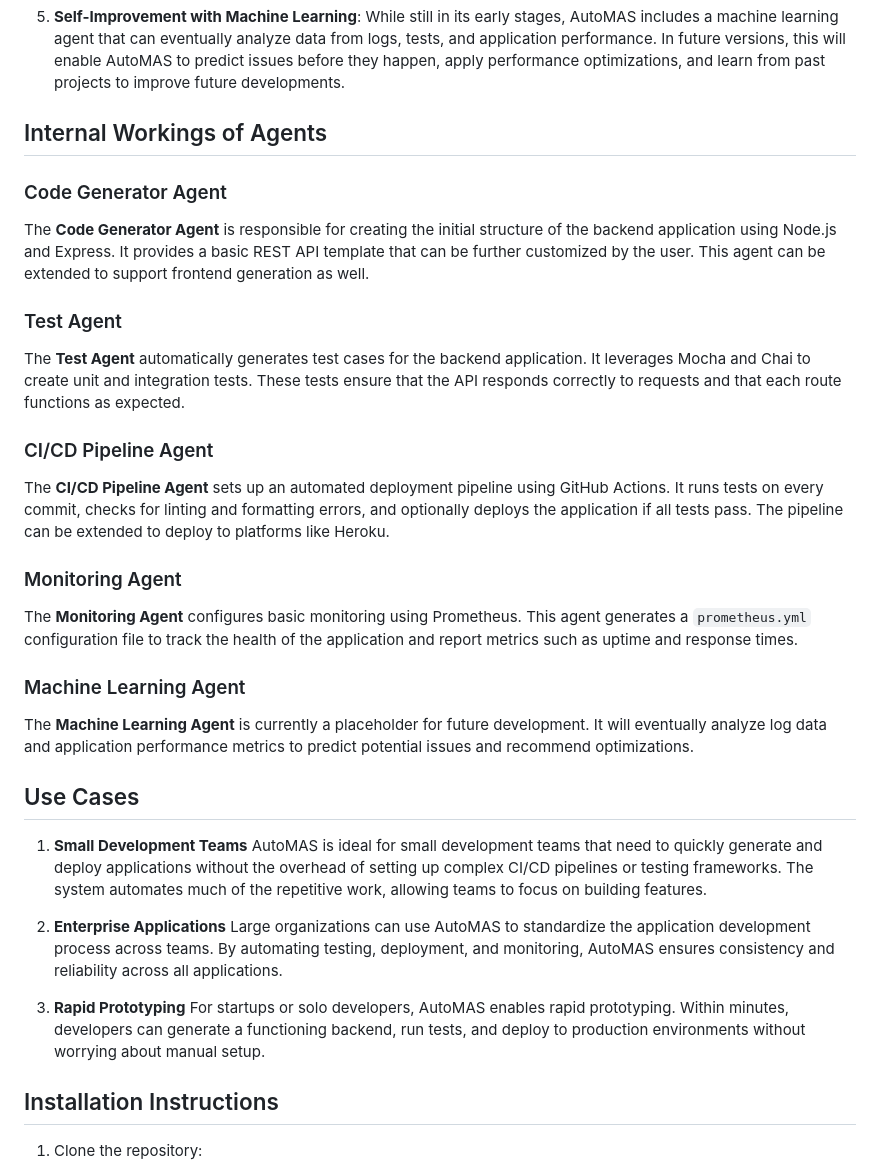
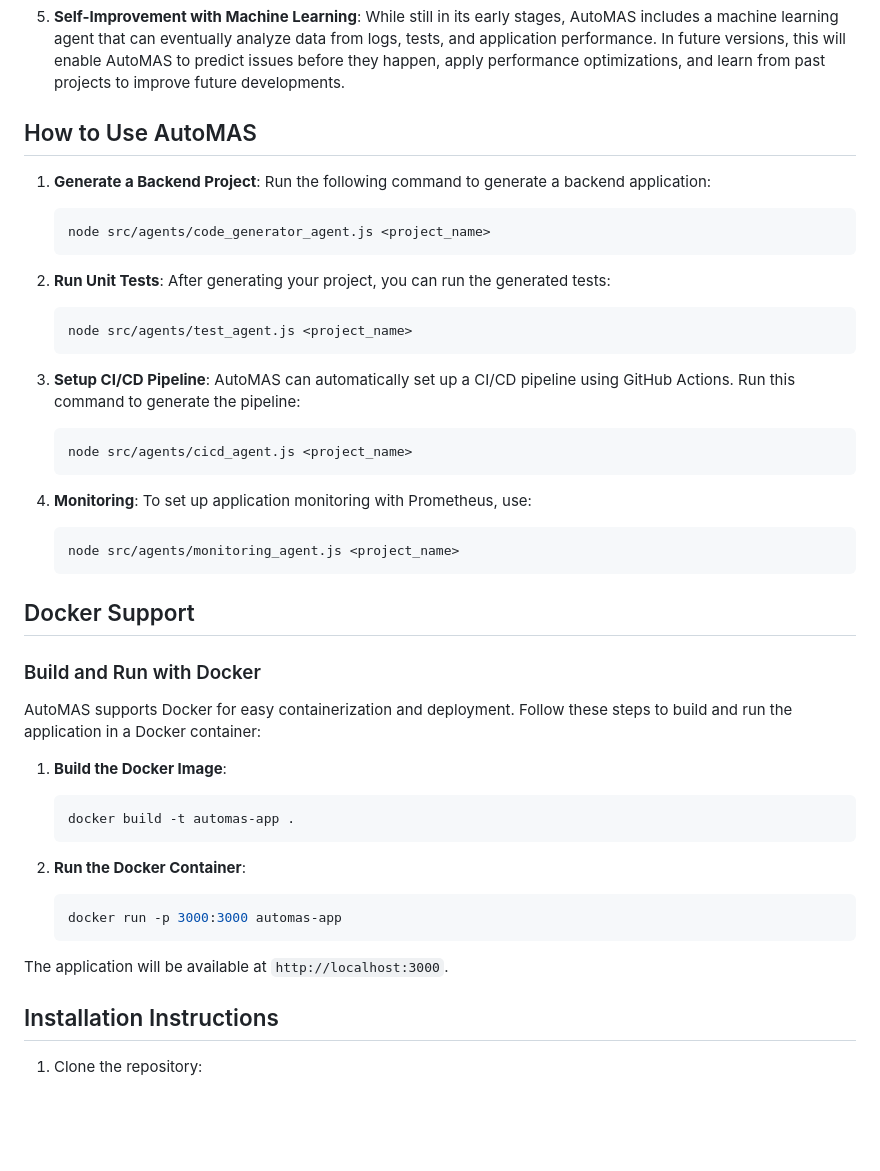
Before and after one commit to SirCrypto1983/AutoMAS-Autonomous-Application-Development-Deployment-System, a Markdown page: README.md, the part around the change. GitHub-like rendering; blank space fills up the shorter version.

Commit message:
Updated README with Docker and CI/CD instructions

````diff
--- a/README.md
+++ b/README.md
@@ -22,33 +22,49 @@
 5. **Self-Improvement with Machine Learning**:
    While still in its early stages, AutoMAS includes a machine learning agent that can eventually analyze data from logs, tests, and application performance. In future versions, this will enable AutoMAS to predict issues before they happen, apply performance optimizations, and learn from past projects to improve future developments.
 
-## Internal Workings of Agents
+## How to Use AutoMAS
 
-### Code Generator Agent
-The **Code Generator Agent** is responsible for creating the initial structure of the backend application using Node.js and Express. It provides a basic REST API template that can be further customized by the user. This agent can be extended to support frontend generation as well.
+1. **Generate a Backend Project**:
+   Run the following command to generate a backend application:
+   ```bash
+   node src/agents/code_generator_agent.js <project_name>
+   ```
 
-### Test Agent
-The **Test Agent** automatically generates test cases for the backend application. It leverages Mocha and Chai to create unit and integration tests. These tests ensure that the API responds correctly to requests and that each route functions as expected.
+2. **Run Unit Tests**:
+   After generating your project, you can run the generated tests:
+   ```bash
+   node src/agents/test_agent.js <project_name>
+   ```
 
-### CI/CD Pipeline Agent
-The **CI/CD Pipeline Agent** sets up an automated deployment pipeline using GitHub Actions. It runs tests on every commit, checks for linting and formatting errors, and optionally deploys the application if all tests pass. The pipeline can be extended to deploy to platforms like Heroku.
+3. **Setup CI/CD Pipeline**:
+   AutoMAS can automatically set up a CI/CD pipeline using GitHub Actions. Run this command to generate the pipeline:
+   ```bash
+   node src/agents/cicd_agent.js <project_name>
+   ```
 
-### Monitoring Agent
-The **Monitoring Agent** configures basic monitoring using Prometheus. This agent generates a `prometheus.yml` configuration file to track the health of the application and report metrics such as uptime and response times.
+4. **Monitoring**:
+   To set up application monitoring with Prometheus, use:
+   ```bash
+   node src/agents/monitoring_agent.js <project_name>
+   ```
 
-### Machine Learning Agent
-The **Machine Learning Agent** is currently a placeholder for future development. It will eventually analyze log data and application performance metrics to predict potential issues and recommend optimizations.
+## Docker Support
 
-## Use Cases
+### Build and Run with Docker
 
-1. **Small Development Teams**
-   AutoMAS is ideal for small development teams that need to quickly generate and deploy applications without the overhead of setting up complex CI/CD pipelines or testing frameworks. The system automates much of the repetitive work, allowing teams to focus on building features.
+AutoMAS supports Docker for easy containerization and deployment. Follow these steps to build and run the application in a Docker container:
 
-2. **Enterprise Applications**
-   Large organizations can use AutoMAS to standardize the application development process across teams. By automating testing, deployment, and monitoring, AutoMAS ensures consistency and reliability across all applications.
+1. **Build the Docker Image**:
+   ```bash
+   docker build -t automas-app .
+   ```
 
-3. **Rapid Prototyping**
-   For startups or solo developers, AutoMAS enables rapid prototyping. Within minutes, developers can generate a functioning backend, run tests, and deploy to production environments without worrying about manual setup.
+2. **Run the Docker Container**:
+   ```bash
+   docker run -p 3000:3000 automas-app
+   ```
+
+The application will be available at `http://localhost:3000`.
 
 ## Installation Instructions
 
````
